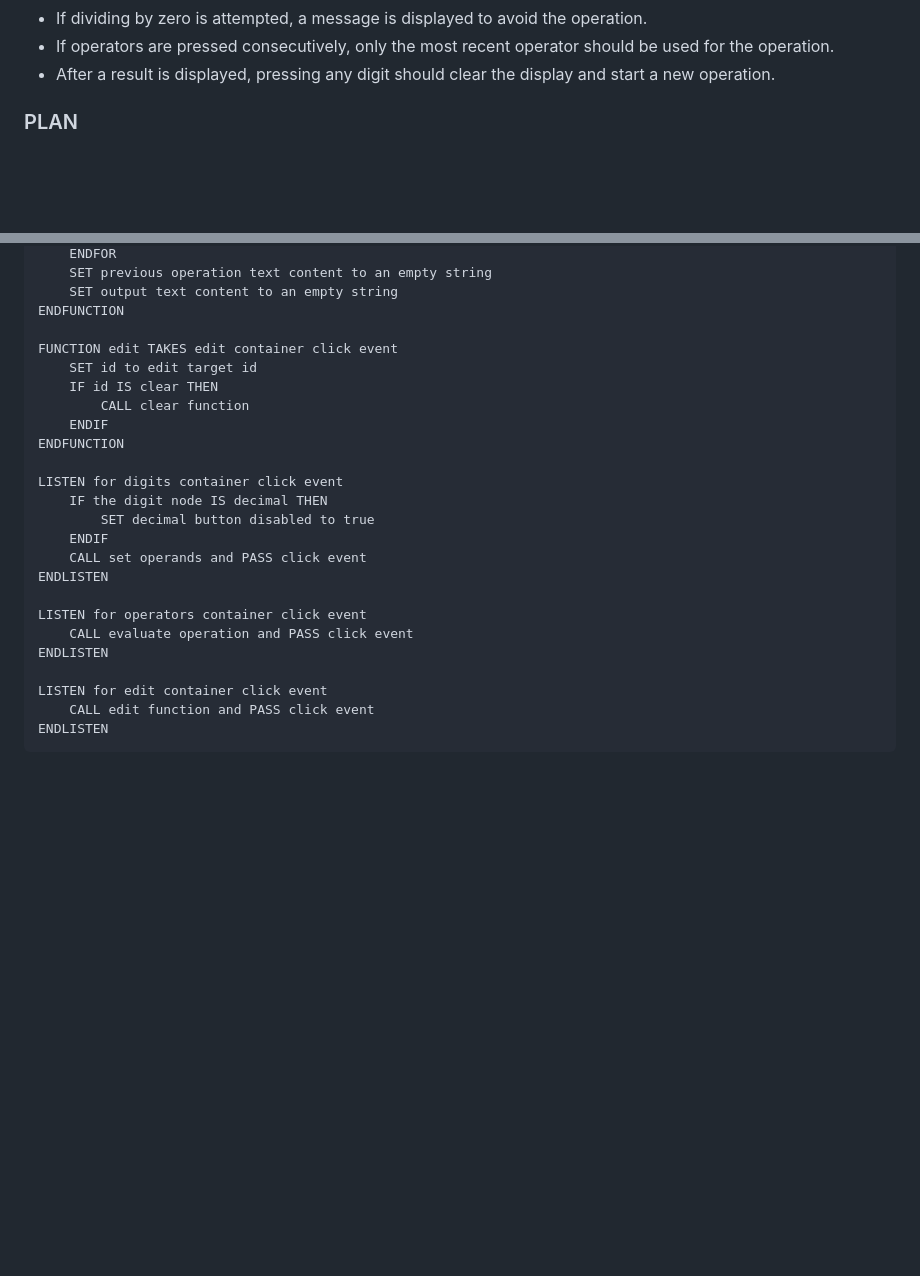
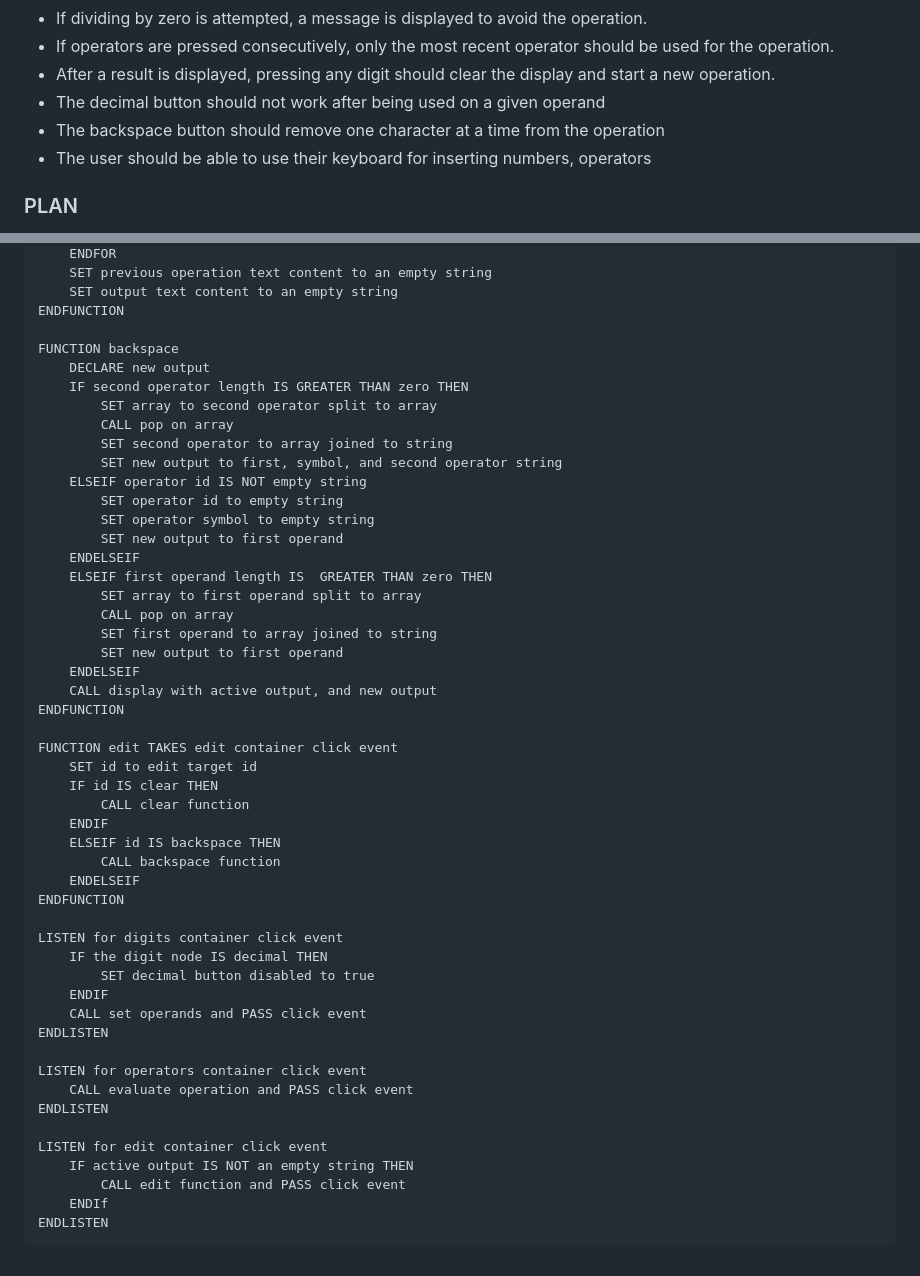
Before and after one commit to m-rbt01/calculator, a Markdown page: solution-plan.md, 2 parts joined by grey strips. GitHub-like rendering; blank space fills up the shorter version.

Commit message:
docs: add steps for backspace functionality

````diff
--- a/solution-plan.md
+++ b/solution-plan.md
@@ -13,6 +13,9 @@ Create a calculator program that evaluates a single arithmetic operation at a ti
 * If dividing by zero is attempted, a message is displayed to avoid the operation.
 * If operators are pressed consecutively, only the most recent operator should be used for the operation.
 * After a result is displayed, pressing any digit should clear the display and start a new operation.
+* The decimal button should not work after being used on a given operand
+* The backspace button should remove one character at a time from the operation
+* The user should be able to use their keyboard for inserting numbers, operators
 
 ### PLAN
 **UI**
@@ -157,11 +160,35 @@ FUNCTION clear
     SET output text content to an empty string
 ENDFUNCTION
 
+FUNCTION backspace
+    DECLARE new output
+    IF second operator length IS GREATER THAN zero THEN
+        SET array to second operator split to array
+        CALL pop on array
+        SET second operator to array joined to string
+        SET new output to first, symbol, and second operator string
+    ELSEIF operator id IS NOT empty string
+        SET operator id to empty string
+        SET operator symbol to empty string
+        SET new output to first operand
+    ENDELSEIF
+    ELSEIF first operand length IS  GREATER THAN zero THEN
+        SET array to first operand split to array
+        CALL pop on array
+        SET first operand to array joined to string
+        SET new output to first operand
+    ENDELSEIF
+    CALL display with active output, and new output
+ENDFUNCTION
+
 FUNCTION edit TAKES edit container click event
     SET id to edit target id
     IF id IS clear THEN
         CALL clear function
     ENDIF
+    ELSEIF id IS backspace THEN
+        CALL backspace function
+    ENDELSEIF
 ENDFUNCTION
 
 LISTEN for digits container click event
@@ -176,6 +203,8 @@ LISTEN for operators container click event
 ENDLISTEN
 
 LISTEN for edit container click event
-    CALL edit function and PASS click event
+    IF active output IS NOT an empty string THEN
+        CALL edit function and PASS click event
+    ENDIf
 ENDLISTEN
 ```
````
